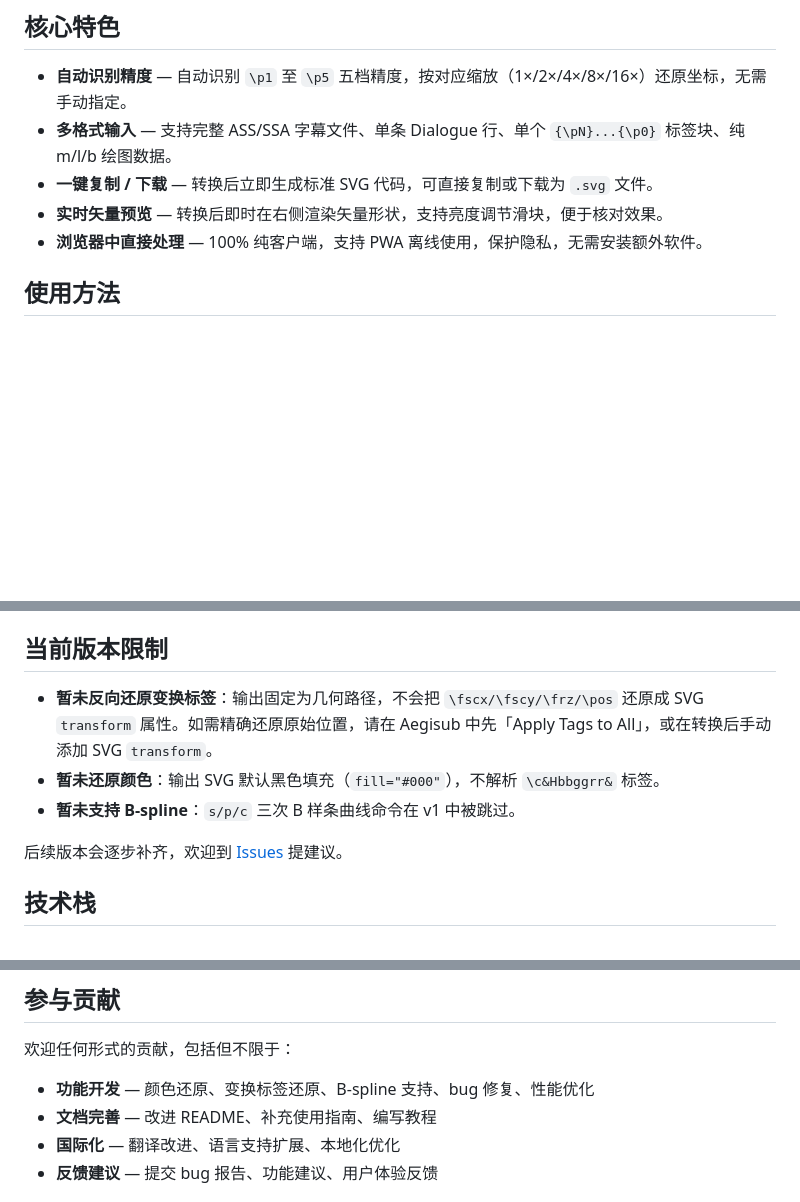
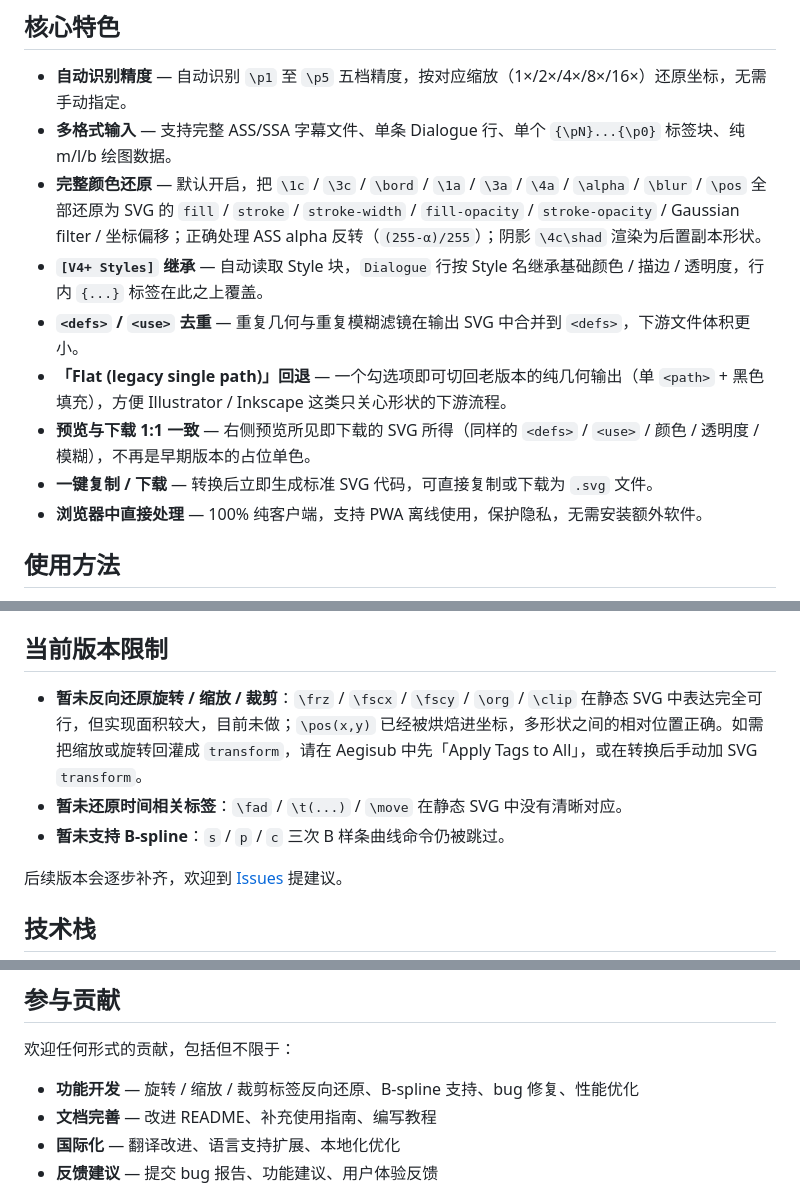
Before and after one commit to MontageSubs/ass-to-svg, a Markdown page: README.md, 3 parts joined by grey strips. Drawn GitHub-style; blank space fills up the shorter version.

```diff
--- a/README.md
+++ b/README.md
@@ -27,8 +27,12 @@
 
 - **自动识别精度** — 自动识别 `\p1` 至 `\p5` 五档精度，按对应缩放（1×/2×/4×/8×/16×）还原坐标，无需手动指定。
 - **多格式输入** — 支持完整 ASS/SSA 字幕文件、单条 Dialogue 行、单个 `{\pN}...{\p0}` 标签块、纯 m/l/b 绘图数据。
+- **完整颜色还原** — 默认开启，把 `\1c` / `\3c` / `\bord` / `\1a` / `\3a` / `\4a` / `\alpha` / `\blur` / `\pos` 全部还原为 SVG 的 `fill` / `stroke` / `stroke-width` / `fill-opacity` / `stroke-opacity` / Gaussian filter / 坐标偏移；正确处理 ASS alpha 反转（`(255-α)/255`）；阴影 `\4c\shad` 渲染为后置副本形状。
+- **`[V4+ Styles]` 继承** — 自动读取 Style 块，`Dialogue` 行按 Style 名继承基础颜色 / 描边 / 透明度，行内 `{...}` 标签在此之上覆盖。
+- **`<defs>` / `<use>` 去重** — 重复几何与重复模糊滤镜在输出 SVG 中合并到 `<defs>`，下游文件体积更小。
+- **「Flat (legacy single path)」回退** — 一个勾选项即可切回老版本的纯几何输出（单 `<path>` + 黑色填充），方便 Illustrator / Inkscape 这类只关心形状的下游流程。
+- **预览与下载 1:1 一致** — 右侧预览所见即下载的 SVG 所得（同样的 `<defs>` / `<use>` / 颜色 / 透明度 / 模糊），不再是早期版本的占位单色。
 - **一键复制 / 下载** — 转换后立即生成标准 SVG 代码，可直接复制或下载为 `.svg` 文件。
-- **实时矢量预览** — 转换后即时在右侧渲染矢量形状，支持亮度调节滑块，便于核对效果。
 - **浏览器中直接处理** — 100% 纯客户端，支持 PWA 离线使用，保护隐私，无需安装额外软件。
 
 ## 使用方法
@@ -66,9 +70,9 @@ m 100 100 l 200 200 b 300 300 400 400 500 500
 
 ## 当前版本限制
 
-- **暂未反向还原变换标签**：输出固定为几何路径，不会把 `\fscx/\fscy/\frz/\pos` 还原成 SVG `transform` 属性。如需精确还原原始位置，请在 Aegisub 中先「Apply Tags to All」，或在转换后手动添加 SVG `transform`。
-- **暂未还原颜色**：输出 SVG 默认黑色填充（`fill="#000"`），不解析 `\c&Hbbggrr&` 标签。
-- **暂未支持 B-spline**：`s/p/c` 三次 B 样条曲线命令在 v1 中被跳过。
+- **暂未反向还原旋转 / 缩放 / 裁剪**：`\frz` / `\fscx` / `\fscy` / `\org` / `\clip` 在静态 SVG 中表达完全可行，但实现面积较大，目前未做；`\pos(x,y)` 已经被烘焙进坐标，多形状之间的相对位置正确。如需把缩放或旋转回灌成 `transform`，请在 Aegisub 中先「Apply Tags to All」，或在转换后手动加 SVG `transform`。
+- **暂未还原时间相关标签**：`\fad` / `\t(...)` / `\move` 在静态 SVG 中没有清晰对应。
+- **暂未支持 B-spline**：`s` / `p` / `c` 三次 B 样条曲线命令仍被跳过。
 
 后续版本会逐步补齐，欢迎到 [Issues](https://github.com/MontageSubs/ass-to-svg/issues) 提建议。
 
@@ -110,7 +114,7 @@ ass-to-svg/
 
 欢迎任何形式的贡献，包括但不限于：
 
-- **功能开发** — 颜色还原、变换标签还原、B-spline 支持、bug 修复、性能优化
+- **功能开发** — 旋转 / 缩放 / 裁剪标签反向还原、B-spline 支持、bug 修复、性能优化
 - **文档完善** — 改进 README、补充使用指南、编写教程
 - **国际化** — 翻译改进、语言支持扩展、本地化优化
 - **反馈建议** — 提交 bug 报告、功能建议、用户体验反馈
```
Also changed, not shown: README.en.md (+9 -5 lines).
